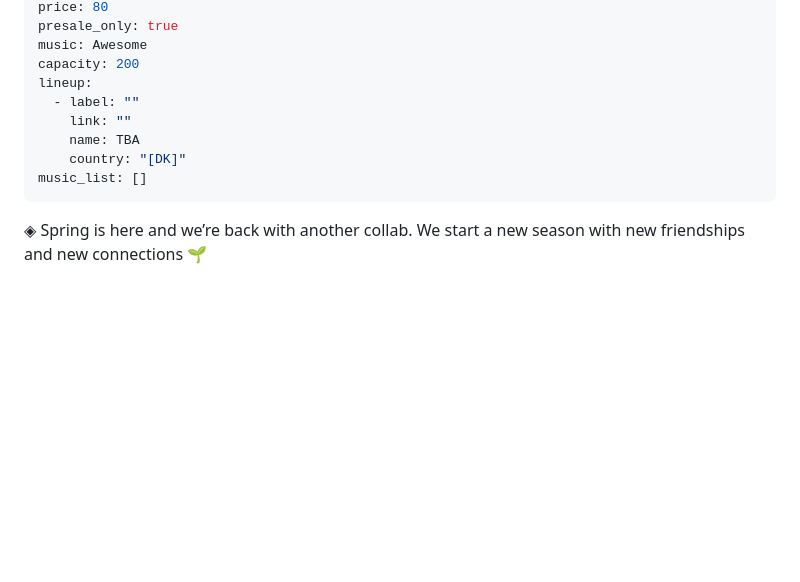
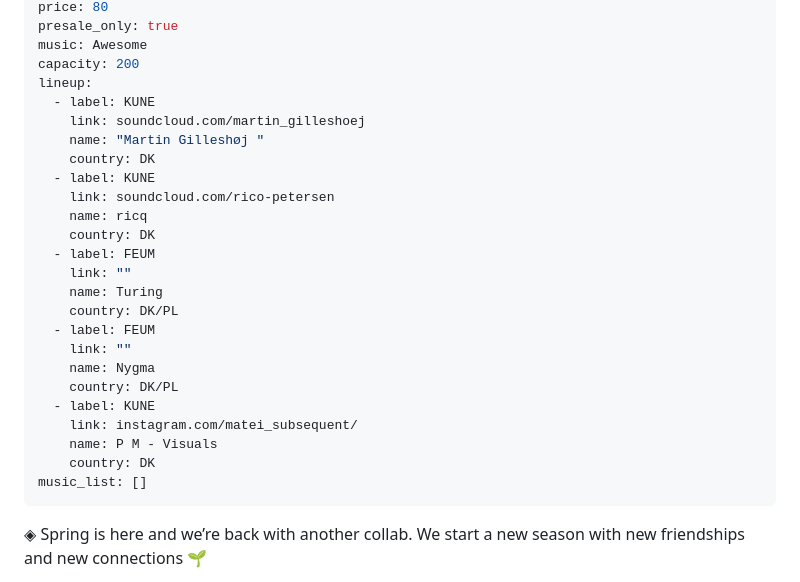
Before and after one commit to feum-aarhus/feum-platform, a Markdown page: _events/flawless-set.md, the part around the change. Drawn GitHub-style; blank space fills up the shorter version.

Commit message:
Update Event “flawless-set”

```diff
--- a/_events/flawless-set.md
+++ b/_events/flawless-set.md
@@ -9,10 +9,26 @@ presale_only: true
 music: Awesome
 capacity: 200
 lineup:
-  - label: ""
+  - label: KUNE
+    link: soundcloud.com/martin_gilleshoej
+    name: "Martin Gilleshøj "
+    country: DK
+  - label: KUNE
+    link: soundcloud.com/rico-petersen
+    name: ricq
+    country: DK
+  - label: FEUM
     link: ""
-    name: TBA
-    country: "[DK]"
+    name: Turing
+    country: DK/PL
+  - label: FEUM
+    link: ""
+    name: Nygma
+    country: DK/PL
+  - label: KUNE
+    link: instagram.com/matei_subsequent/
+    name: P M - Visuals
+    country: DK
 music_list: []
 ---
 
```
